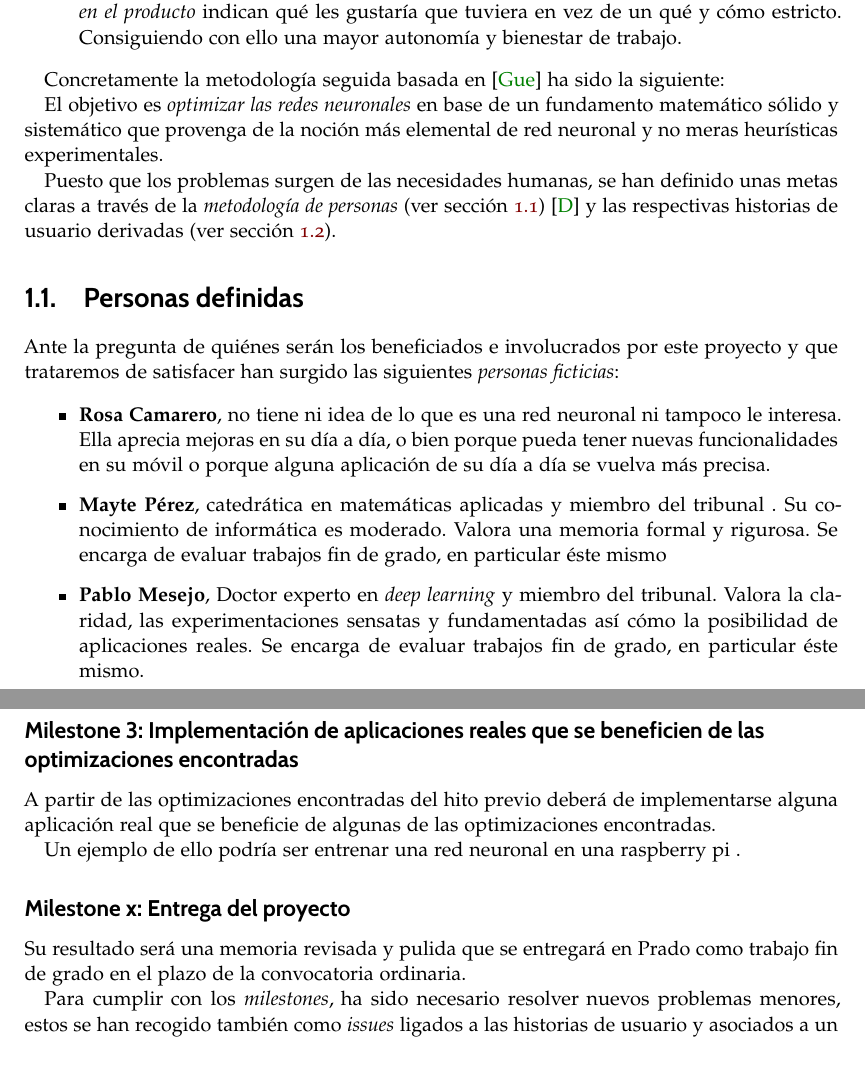
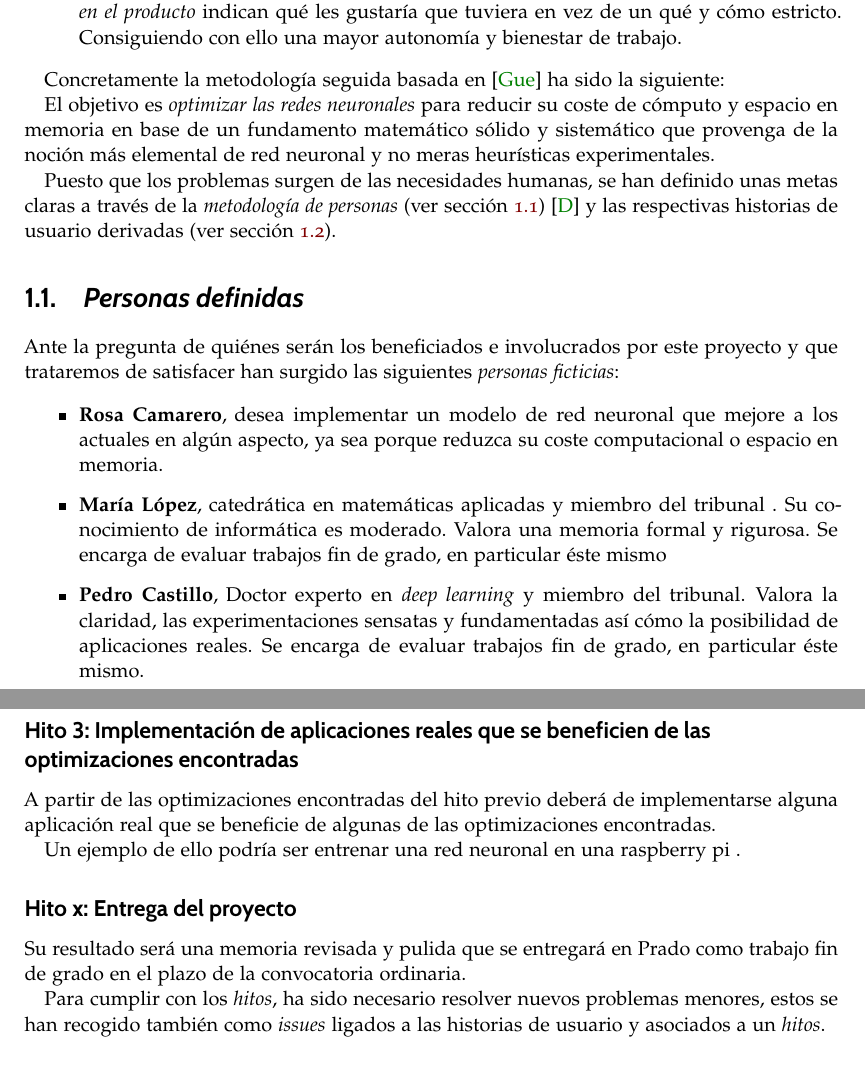
Before and after one commit to BlancaCC/TFG-Estudio-de-las-redes-neuronales, a LaTeX thesis (Memoria/tfg.tex, which reads Memoria/capitulos/0-Metodologia/introduccion.tex): two parts of pages 11 and 15 of 95, joined at a grey line, cut so that both start at the same text. Compiled offline with pdfLaTeX.

Commit message:
Añade comentarios sobre metodología de JJ dichos en #87

```diff
--- a/Memoria/capitulos/0-Metodologia/introduccion.tex
+++ b/Memoria/capitulos/0-Metodologia/introduccion.tex
@@ -31,7 +31,8 @@ el trabajo desarrollando con una mentalidad ágil, de acorde a las siguientes hi
 Concretamente la metodología seguida basada en \cite{que-es-un-trabajo-fin-de-x} ha sido la siguiente:
 
 
-El objetivo es  \textit{optimizar las redes neuronales} en base de
+El objetivo es  \textit{optimizar las redes neuronales} para reducir su coste de cómputo
+y espacio en memoria en base de
 un fundamento matemático sólido y sistemático que provenga de
 la noción más elemental de red neuronal y no meras heurísticas experimentales.
 
@@ -40,7 +41,7 @@ se han definido unas metas claras a través de la \textit{metodología de person
 (ver sección \ref{ch:metodología_personas}) \cite{personas-why-and-how-you-should-use-them}
 y las respectivas historias de usuario derivadas (ver sección \ref{ch:metodología_personas_historias_de_usuario}).
 
-\section{Personas definidas}  \label{ch:metodología_personas}
+\section{\textit{Personas definidas}}  \label{ch:metodología_personas}
 
 Ante la pregunta de quiénes serán los beneficiados e involucrados por este proyecto y que trataremos de satisfacer
 han surgido
@@ -48,13 +49,12 @@ las siguientes \textit{personas ficticias}:
 
 \begin{itemize}
 
-    \item \textbf{Rosa Camarero}, no tiene ni idea de lo que es una red neuronal ni tampoco le interesa.  Ella aprecia mejoras en su día a día, o bien porque pueda tener nuevas funcionalidades en su móvil o porque alguna
-    aplicación de su día a día se vuelva más precisa.
+    \item \textbf{Rosa Camarero}, desea implementar un modelo de red neuronal que mejore a los actuales en algún aspecto, ya sea porque reduzca su coste computacional o espacio en memoria.
 
-    \item \textbf{Mayte Pérez}, catedrática en matemáticas aplicadas y miembro del tribunal . Su conocimiento
+    \item \textbf{María López}, catedrática en matemáticas aplicadas y miembro del tribunal . Su conocimiento
     de informática es moderado. Valora una memoria formal y rigurosa. Se encarga de evaluar trabajos fin de grado, en particular éste mismo
 
-    \item \textbf{Pablo Mesejo}, Doctor experto en \textit{deep learning} y miembro del tribunal. Valora la claridad, las experimentaciones sensatas y fundamentadas así cómo la posibilidad de aplicaciones reales. Se encarga de evaluar trabajos fin de grado, en particular éste mismo.
+    \item \textbf{Pedro Castillo}, Doctor experto en \textit{deep learning} y miembro del tribunal. Valora la claridad, las experimentaciones sensatas y fundamentadas así cómo la posibilidad de aplicaciones reales. Se encarga de evaluar trabajos fin de grado, en particular éste mismo.
 
     \item \textbf{Javier Merí}, profesor del departamento de análisis matemático y contutor del proyecto (junto con JJ). Busca de manera formal rigurosa entender y optimizar las redes neuronales usando herramientas analíticas. Estará presente durante todo el desarrollo.
 
@@ -187,7 +187,7 @@ El criterio de aceptación de un producto mínimo viable consistirá en:
     \item La redacción del análisis y conclusiones deberá ser aprobado por los tutores nuevamente.
 \end{itemize}
 
-\subsection*{Milestone 3: Implementación de aplicaciones reales que se beneficien de las optimizaciones encontradas }
+\subsection*{Hito 3: Implementación de aplicaciones reales que se beneficien de las optimizaciones encontradas }
 
 A partir de las optimizaciones encontradas del hito previo deberá de implementarse alguna aplicación real que se beneficie de algunas de las optimizaciones encontradas.
 
@@ -195,12 +195,12 @@ Un ejemplo de ello podría ser entrenar una red neuronal en una raspberry pi .
 
 
 
-\subsection*{Milestone x: Entrega del proyecto}
+\subsection*{Hito x: Entrega del proyecto}
 
 Su resultado será una memoria revisada y pulida que se entregará en Prado como trabajo fin de grado en el plazo de la convocatoria ordinaria.
 
-Para cumplir con los \textit{milestones},  ha sido necesario resolver nuevos  problemas menores, estos se han
-recogido también como \textit{issues} ligados a las historias de usuario y asociados a un  \textit{milestones}.
+Para cumplir con los \textit{hitos},  ha sido necesario resolver nuevos  problemas menores, estos se han
+recogido también como \textit{issues} ligados a las historias de usuario y asociados a un  \textit{hitos}.
 
 % Sobre el tiempo
 \section{Registro de trabajo}
```
Also changed, not shown: .github/workflows/personal-dictionary.txt, Memoria/capitulos/0-Metodologia/introduccion.tex (24 more changed lines).
